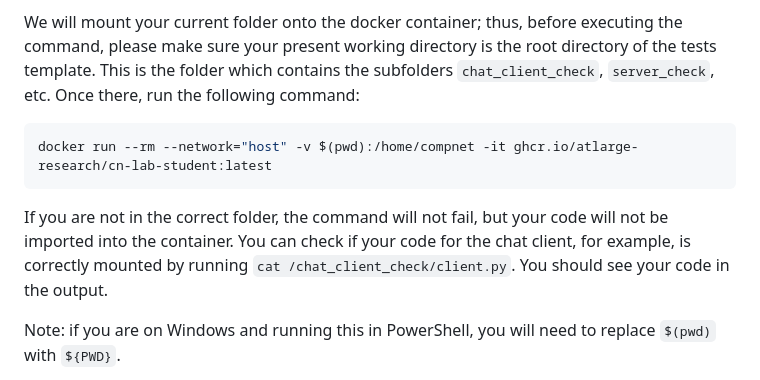
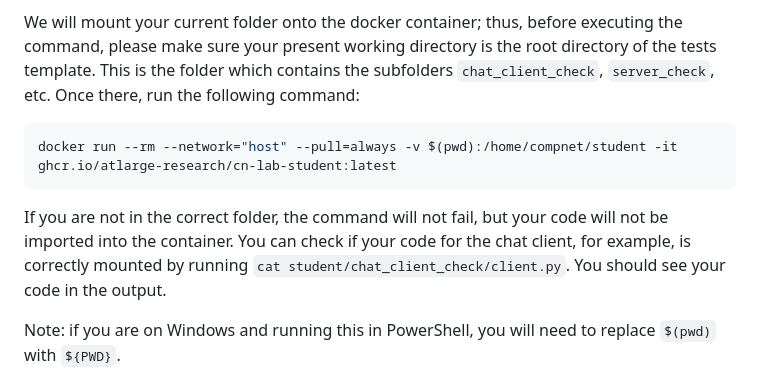
Before and after one commit to atlarge-research/cn-lab-student, a Markdown page: README.md, the part around the change. Rendered like a GitHub page.

Commit message:
update readme to reflect student implementation path changes

````diff
--- a/README.md
+++ b/README.md
@@ -29,10 +29,10 @@ To get the Framework, we advise you either to download it and create a new repo
 We will mount your current folder onto the docker container; thus, before executing the command, please make sure your present working directory is the root directory of the tests template. This is the folder which contains the subfolders `chat_client_check`, `server_check`, etc. Once there, run the following command:
 
 ```bash
-docker run --rm --network="host" -v $(pwd):/home/compnet -it ghcr.io/atlarge-research/cn-lab-student:latest
+docker run --rm --network="host" --pull=always -v $(pwd):/home/compnet/student -it ghcr.io/atlarge-research/cn-lab-student:latest
 ```
 
-If you are not in the correct folder, the command will not fail, but your code will not be imported into the container. You can check if your code for the chat client, for example, is correctly mounted by running `cat /chat_client_check/client.py`. You should see your code in the output.
+If you are not in the correct folder, the command will not fail, but your code will not be imported into the container. You can check if your code for the chat client, for example, is correctly mounted by running `cat student/chat_client_check/client.py`. You should see your code in the output.
 
 Note: if you are on Windows and running this in PowerShell, you will need to replace `$(pwd)` with `${PWD}`.
 
````
